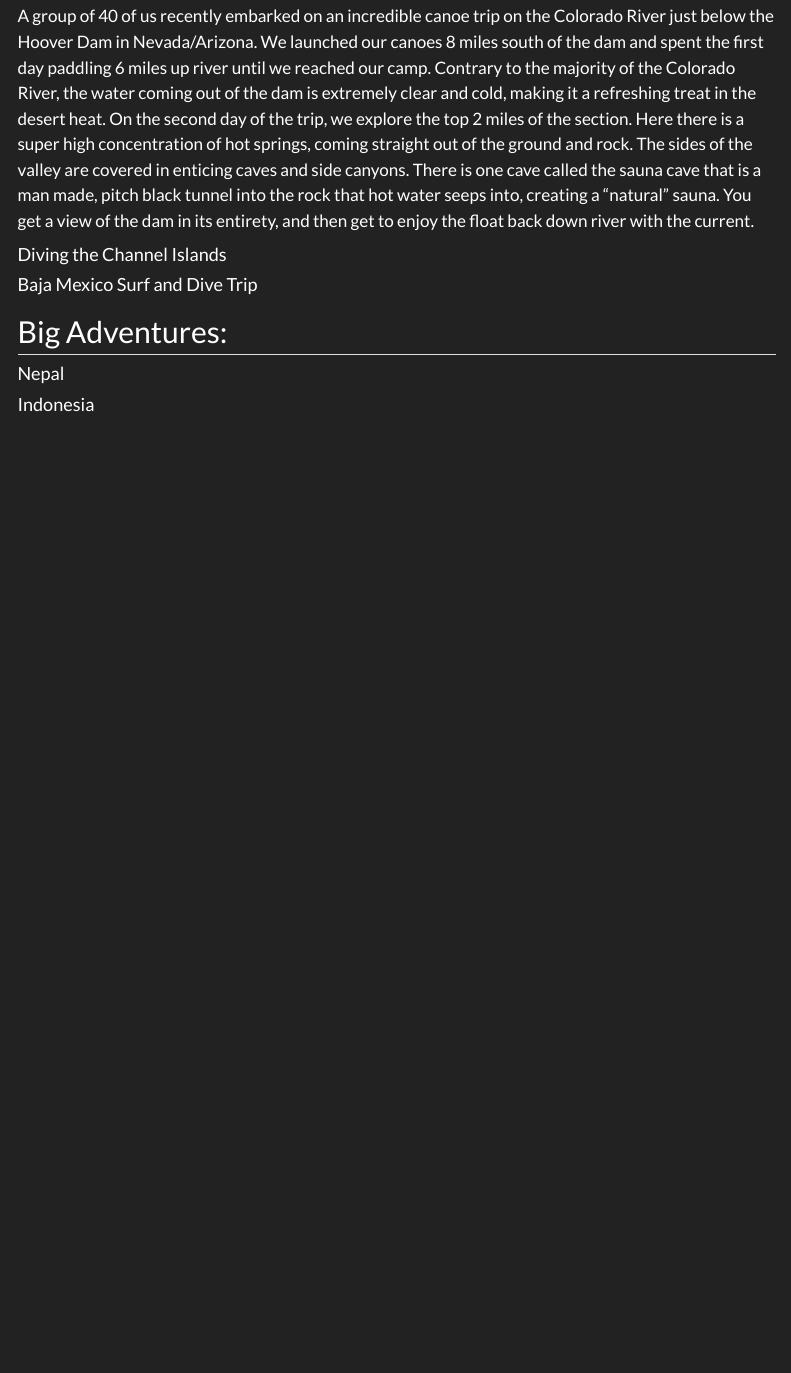
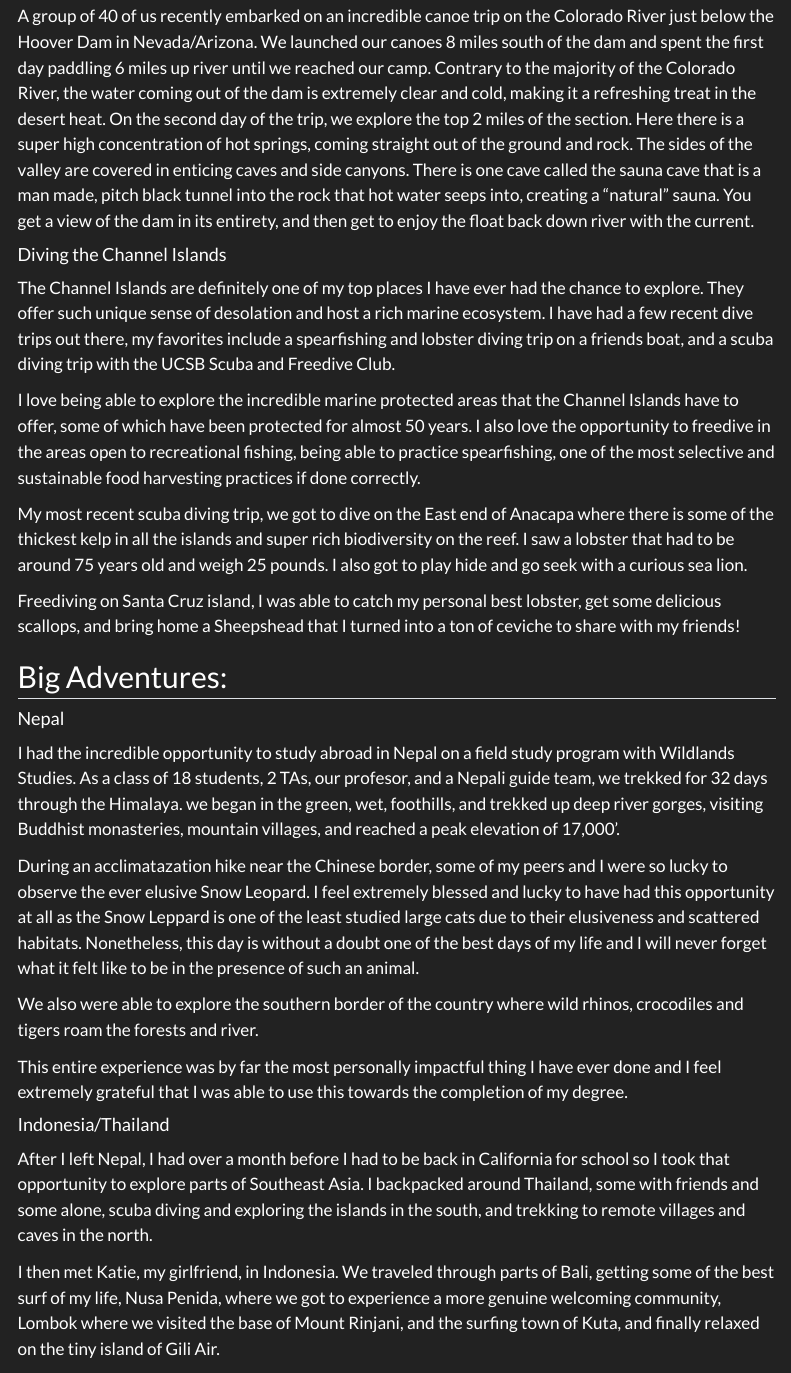
Before and after one commit to cooper-honeywell/cooperhoneywell.github.io, a Quarto document (adventures.qmd): the page in a window 1100 px wide, from 160 px down. Rendered offline with R 4.5, knitr and Pandoc in place of Quarto, with nearby package versions; menus at the side of the page are left out.

Commit message:
more adventures

```diff
--- a/adventures.qmd
+++ b/adventures.qmd
@@ -10,10 +10,28 @@ A group of 40 of us recently embarked on an incredible canoe trip on the Colorad
 
 #### Diving the Channel Islands
 
-#### Baja Mexico Surf and Dive Trip
+The Channel Islands are definitely one of my top places I have ever had the chance to explore. They offer such unique sense of desolation and host a rich marine ecosystem. I have had a few recent dive trips out there, my favorites include a spearfishing and lobster diving trip on a friends boat, and a scuba diving trip with the UCSB Scuba and Freedive Club.
+
+I love being able to explore the incredible marine protected areas that the Channel Islands have to offer, some of which have been protected for almost 50 years. I also love the opportunity to freedive in the areas open to recreational fishing, being able to practice spearfishing, one of the most selective and sustainable food harvesting practices if done correctly.
+
+My most recent scuba diving trip, we got to dive on the East end of Anacapa where there is some of the thickest kelp in all the islands and super rich biodiversity on the reef. I saw a lobster that had to be around 75 years old and weigh 25 pounds. I also got to play hide and go seek with a curious sea lion.
+
+Freediving on Santa Cruz island, I was able to catch my personal best lobster, get some delicious scallops, and bring home a Sheepshead that I turned into a ton of ceviche to share with my friends!
 
 ## Big Adventures:
 
 #### Nepal
 
-#### Indonesia
+I had the incredible opportunity to study abroad in Nepal on a field study program with Wildlands Studies. As a class of 18 students, 2 TAs, our profesor, and a Nepali guide team, we trekked for 32 days through the Himalaya. we began in the green, wet, foothills, and trekked up deep river gorges, visiting Buddhist monasteries, mountain villages, and reached a peak elevation of 17,000'.
+
+During an acclimatazation hike near the Chinese border, some of my peers and I were so lucky to observe the ever elusive Snow Leopard. I feel extremely blessed and lucky to have had this opportunity at all as the Snow Leppard is one of the least studied large cats due to their elusiveness and scattered habitats. Nonetheless, this day is without a doubt one of the best days of my life and I will never forget what it felt like to be in the presence of such an animal.
+
+We also were able to explore the southern border of the country where wild rhinos, crocodiles and tigers roam the forests and river.
+
+This entire experience was by far the most personally impactful thing I have ever done and I feel extremely grateful that I was able to use this towards the completion of my degree.
+
+#### Indonesia/Thailand
+
+After I left Nepal, I had over a month before I had to be back in California for school so I took that opportunity to explore parts of Southeast Asia. I backpacked around Thailand, some with friends and some alone, scuba diving and exploring the islands in the south, and trekking to remote villages and caves in the north.
+
+I then met Katie, my girlfriend, in Indonesia. We traveled through parts of Bali, getting some of the best surf of my life, Nusa Penida, where we got to experience a more genuine welcoming community, Lombok where we visited the base of Mount Rinjani, and the surfing town of Kuta, and finally relaxed on the tiny island of Gili Air.
```
Also changed, not shown: docs/search.json, 1 other file.
